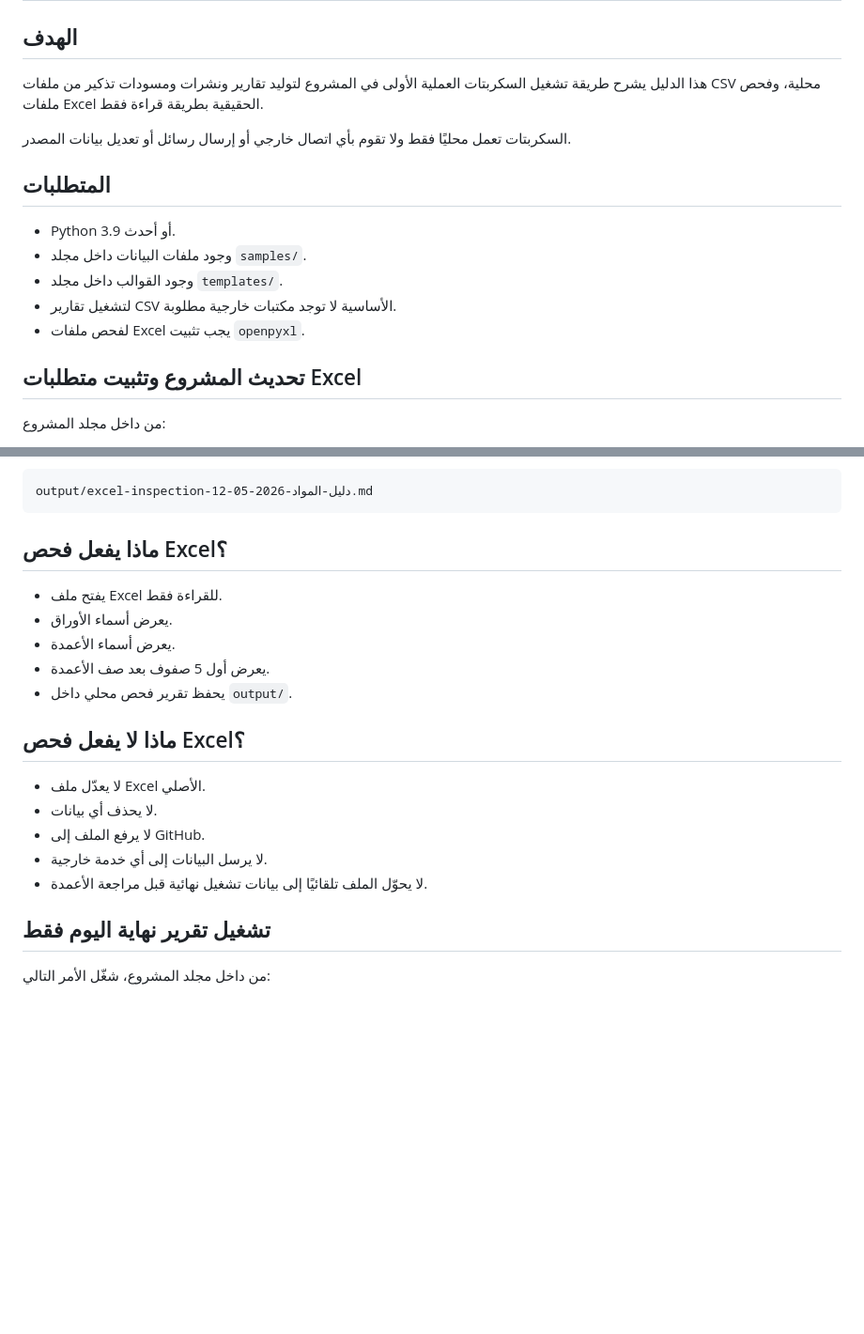
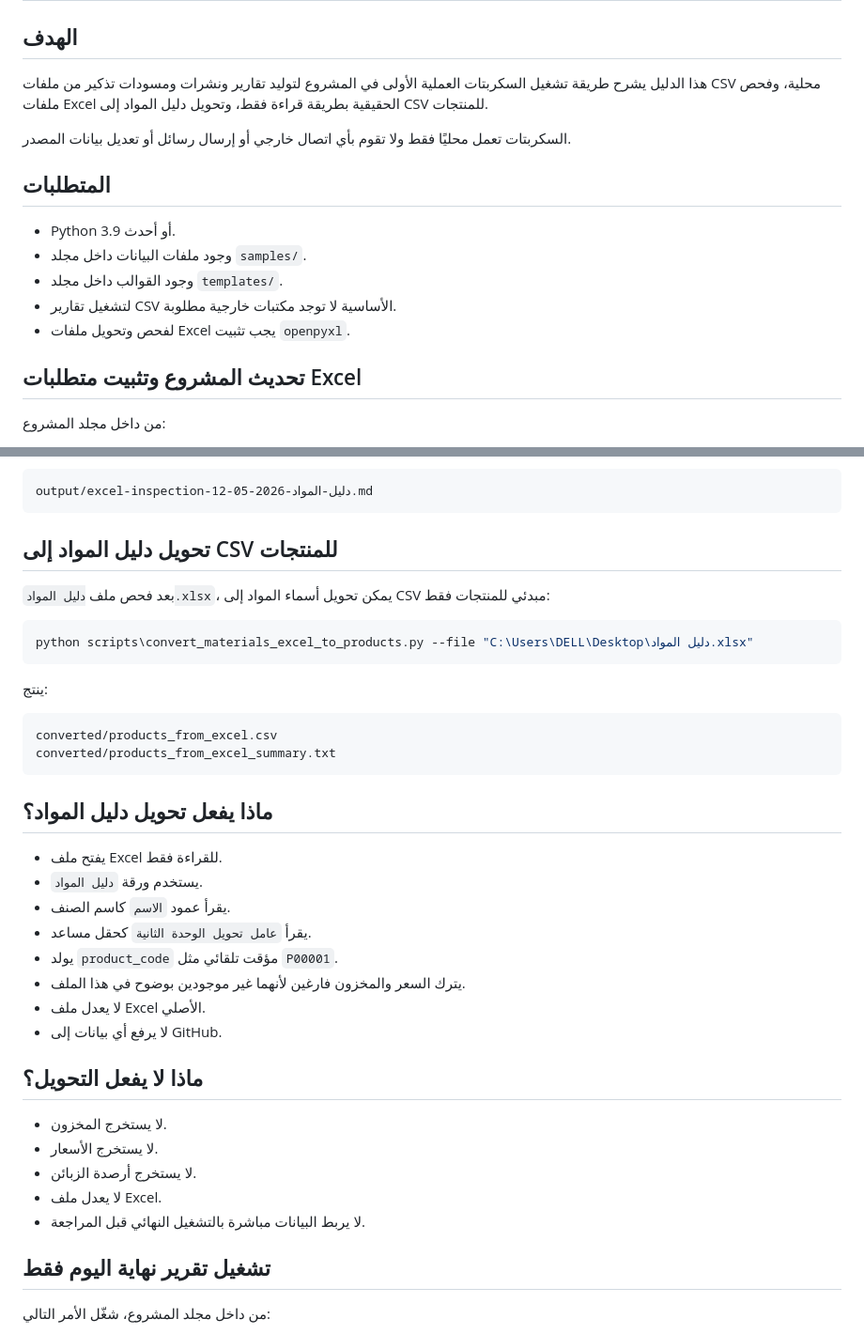
Before and after one commit to fhwvtqdc2q-svg/-my-first-project, a Markdown page: docs/LOCAL_RUN_GUIDE.md, 2 parts joined by grey strips. Shown at 94% size. Rendered like a GitHub page; blank space fills up the shorter version.

Commit message:
Document materials Excel conversion workflow

````diff
--- a/docs/LOCAL_RUN_GUIDE.md
+++ b/docs/LOCAL_RUN_GUIDE.md
@@ -2,7 +2,7 @@
 
 ## الهدف
 
-هذا الدليل يشرح طريقة تشغيل السكربتات العملية الأولى في المشروع لتوليد تقارير ونشرات ومسودات تذكير من ملفات CSV محلية، وفحص ملفات Excel الحقيقية بطريقة قراءة فقط.
+هذا الدليل يشرح طريقة تشغيل السكربتات العملية الأولى في المشروع لتوليد تقارير ونشرات ومسودات تذكير من ملفات CSV محلية، وفحص ملفات Excel الحقيقية بطريقة قراءة فقط، وتحويل دليل المواد إلى CSV للمنتجات.
 
 السكربتات تعمل محليًا فقط ولا تقوم بأي اتصال خارجي أو إرسال رسائل أو تعديل بيانات المصدر.
 
@@ -12,7 +12,7 @@
 - وجود ملفات البيانات داخل مجلد `samples/`.
 - وجود القوالب داخل مجلد `templates/`.
 - لتشغيل تقارير CSV الأساسية لا توجد مكتبات خارجية مطلوبة.
-- لفحص ملفات Excel يجب تثبيت `openpyxl`.
+- لفحص وتحويل ملفات Excel يجب تثبيت `openpyxl`.
 
 ## تحديث المشروع وتثبيت متطلبات Excel
 
@@ -106,21 +106,39 @@ python scripts\inspect_excel_file.py --file "C:\Users\DELL\Desktop\دفتر ال
 output/excel-inspection-دليل-المواد-2026-05-12.md
 ```
 
-## ماذا يفعل فحص Excel؟
+## تحويل دليل المواد إلى CSV للمنتجات
+
+بعد فحص ملف `دليل المواد.xlsx`، يمكن تحويل أسماء المواد إلى CSV مبدئي للمنتجات فقط:
+
+```powershell
+python scripts\convert_materials_excel_to_products.py --file "C:\Users\DELL\Desktop\دليل المواد.xlsx"
+```
+
+ينتج:
+
+```text
+converted/products_from_excel.csv
+converted/products_from_excel_summary.txt
+```
+
+## ماذا يفعل تحويل دليل المواد؟
 
 - يفتح ملف Excel للقراءة فقط.
-- يعرض أسماء الأوراق.
-- يعرض أسماء الأعمدة.
-- يعرض أول 5 صفوف بعد صف الأعمدة.
-- يحفظ تقرير فحص محلي داخل `output/`.
+- يستخدم ورقة `دليل المواد`.
+- يقرأ عمود `الاسم` كاسم الصنف.
+- يقرأ `عامل تحويل الوحدة الثانية` كحقل مساعد.
+- يولد `product_code` مؤقت تلقائي مثل `P00001`.
+- يترك السعر والمخزون فارغين لأنهما غير موجودين بوضوح في هذا الملف.
+- لا يعدل ملف Excel الأصلي.
+- لا يرفع أي بيانات إلى GitHub.
 
-## ماذا لا يفعل فحص Excel؟
+## ماذا لا يفعل التحويل؟
 
-- لا يعدّل ملف Excel الأصلي.
-- لا يحذف أي بيانات.
-- لا يرفع الملف إلى GitHub.
-- لا يرسل البيانات إلى أي خدمة خارجية.
-- لا يحوّل الملف تلقائيًا إلى بيانات تشغيل نهائية قبل مراجعة الأعمدة.
+- لا يستخرج المخزون.
+- لا يستخرج الأسعار.
+- لا يستخرج أرصدة الزبائن.
+- لا يعدل ملف Excel.
+- لا يربط البيانات مباشرة بالتشغيل النهائي قبل المراجعة.
 
 ## تشغيل تقرير نهاية اليوم فقط
 
````
